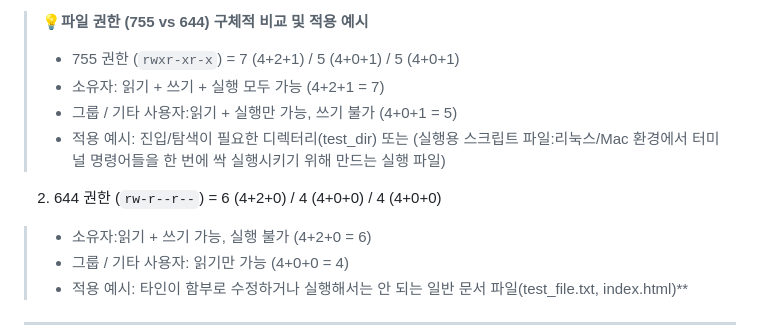
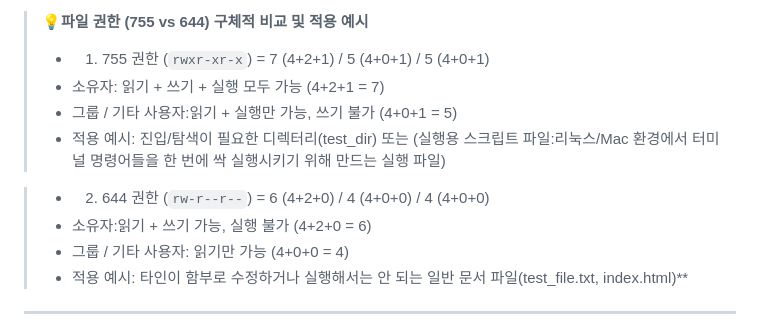
Before and after one commit to roe-e/ro-codyssey, a Markdown page: README.md, the part around the change. Drawn GitHub-style.

```diff
--- a/README.md
+++ b/README.md
@@ -131,12 +131,12 @@ drwxrwxrwx 2 ****** ****** 4096 Aug  2 08:06 test_dir
 > * 권한 합산 공식: **r(읽기 = 4) + w(쓰기 = 2) + x(실행 = 1)**
 
 > **💡파일 권한 (755 vs 644) 구체적 비교 및 적용 예시**
-> * 755 권한 (`rwxr-xr-x`) = 7 (4+2+1) / 5 (4+0+1) / 5 (4+0+1)
+> * 1. 755 권한 (`rwxr-xr-x`) = 7 (4+2+1) / 5 (4+0+1) / 5 (4+0+1)
 > * 소유자: 읽기 + 쓰기 + 실행 모두 가능 (4+2+1 = 7)
 > * 그룹 / 기타 사용자:읽기 + 실행만 가능, 쓰기 불가 (4+0+1 = 5)
 > * 적용 예시: 진입/탐색이 필요한 디렉터리(test_dir) 또는 (실행용 스크립트 파일:리눅스/Mac 환경에서 터미널 명령어들을 한 번에 싹 실행시키기 위해 만드는 실행 파일)
 
-2. 644 권한 (`rw-r--r--`) = 6 (4+2+0) / 4 (4+0+0) / 4 (4+0+0)
+> * 2. 644 권한 (`rw-r--r--`) = 6 (4+2+0) / 4 (4+0+0) / 4 (4+0+0)
 > * 소유자:읽기 + 쓰기 가능, 실행 불가 (4+2+0 = 6)
 > * 그룹 / 기타 사용자: 읽기만 가능 (4+0+0 = 4)
 > * 적용 예시: 타인이 함부로 수정하거나 실행해서는 안 되는 일반 문서 파일(test_file.txt, index.html)**
```
